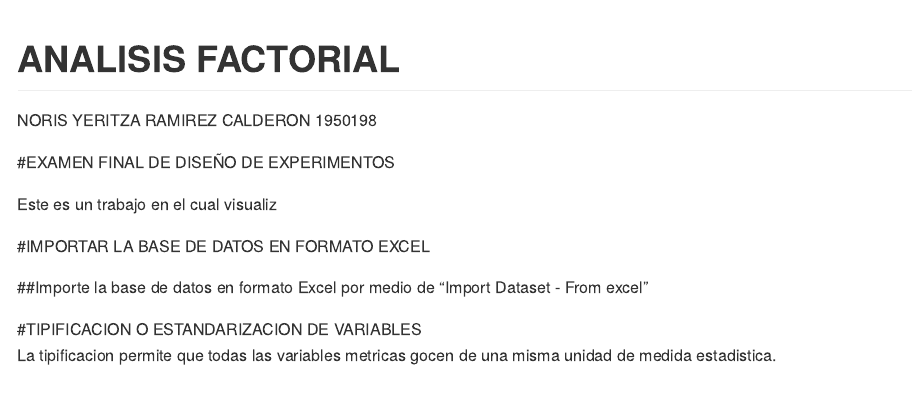
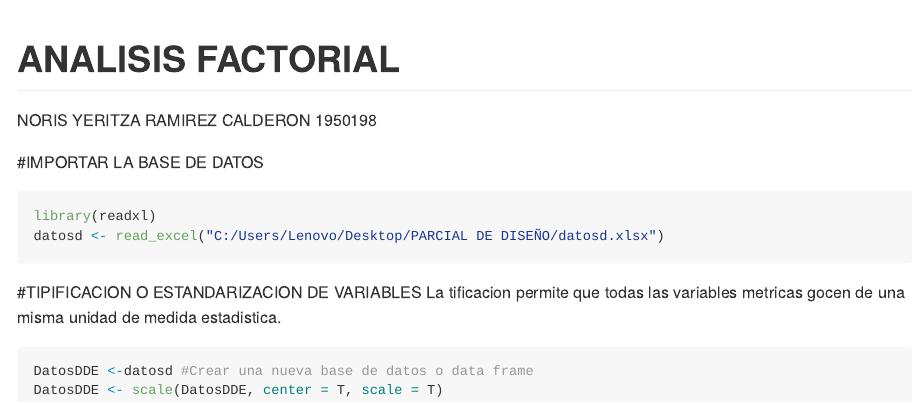
Before and after one commit to Noris-Yeritza-Ramirez-calderon/EXAMEN-FINAL-NORIS-RAMIREZ, an R Markdown document (Examen--final.Rmd): the page in a window 1100 px wide, from its top. The pictures show the output file Examen--final.md that the author committed with the source, drawn offline in the style of GitHub.

Commit message:
SIGUIENTE

````diff
--- a/Examen--final.Rmd
+++ b/Examen--final.Rmd
@@ -4,14 +4,18 @@ author: "NORIS YERITZA RAMIREZ CALDERON 1950198"
 output: github_document
 ---
 
-#EXAMEN FINAL DE DISEÑO DE EXPERIMENTOS
-
-Este es un trabajo en el cual visualiz
 
 
-#IMPORTAR LA BASE DE DATOS EN FORMATO EXCEL
-
-  ##Importe la base de datos en formato Excel por medio de "Import Dataset - From excel"
+#IMPORTAR LA BASE DE DATOS
+```{r}
+library(readxl)
+datosd <- read_excel("C:/Users/Lenovo/Desktop/PARCIAL DE DISEÑO/datosd.xlsx")
+```
 
 #TIPIFICACION O ESTANDARIZACION DE VARIABLES
-La tipificacion permite que todas las variables metricas gocen de una misma unidad de medida estadistica.
+La tificacion permite que todas las variables metricas gocen de una misma unidad de medida estadistica.
+```{r}
+DatosDDE <-datosd #Crear una nueva base de datos o data frame
+DatosDDE <- scale(DatosDDE, center = T, scale = T)
+
+```
````
Also changed, not shown: Examen--final.md.
